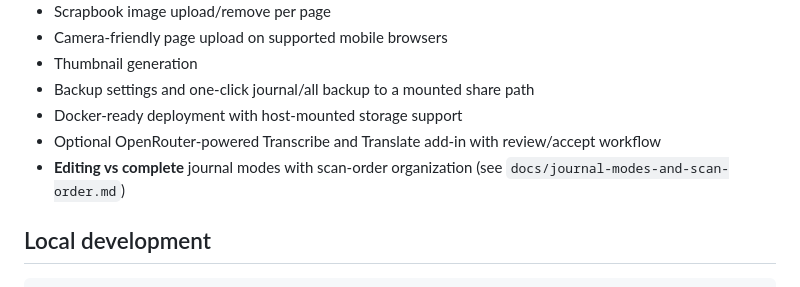
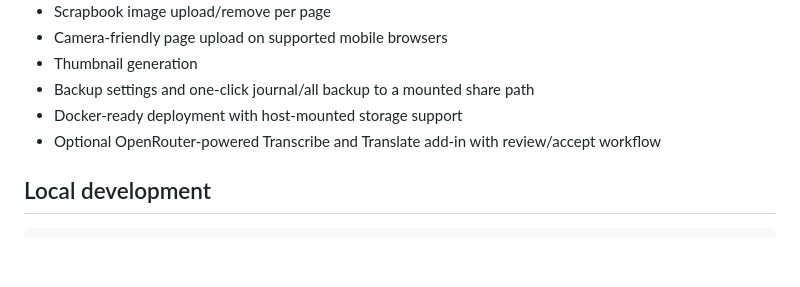
Before and after one commit to redamaleki/journalcapture, a Markdown page: README.md, the part around the change. Drawn GitHub-style; blank space fills up the shorter version.

````diff
--- a/README.md
+++ b/README.md
@@ -13,7 +13,6 @@ Local-first journal digitization web app built with Flask, using flat files only
 - Backup settings and one-click journal/all backup to a mounted share path
 - Docker-ready deployment with host-mounted storage support
 - Optional OpenRouter-powered Transcribe and Translate add-in with review/accept workflow
-- **Editing vs complete** journal modes with scan-order organization (see `docs/journal-modes-and-scan-order.md`)
 
 ## Local development
 ```bash
````
